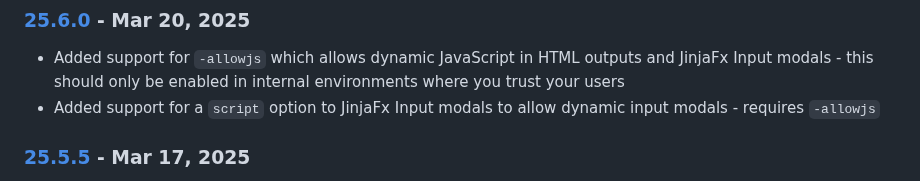
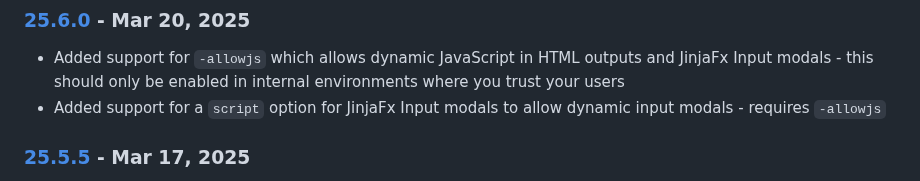
Before and after one commit to cmason3/jinjafx_server, a Markdown page: CHANGELOG.md, the part around the change. Rendered like a GitHub page.

```diff
--- a/CHANGELOG.md
+++ b/CHANGELOG.md
@@ -2,7 +2,7 @@
 
 ### [25.6.0] - Mar 20, 2025
 - Added support for `-allowjs` which allows dynamic JavaScript in HTML outputs and JinjaFx Input modals - this should only be enabled in internal environments where you trust your users
-- Added support for a `script` option to JinjaFx Input modals to allow dynamic input modals - requires `-allowjs`
+- Added support for a `script` option for JinjaFx Input modals to allow dynamic input modals - requires `-allowjs`
 
 ### [25.5.5] - Mar 17, 2025
 - Update font look on MacOS to make it less heavy
```
